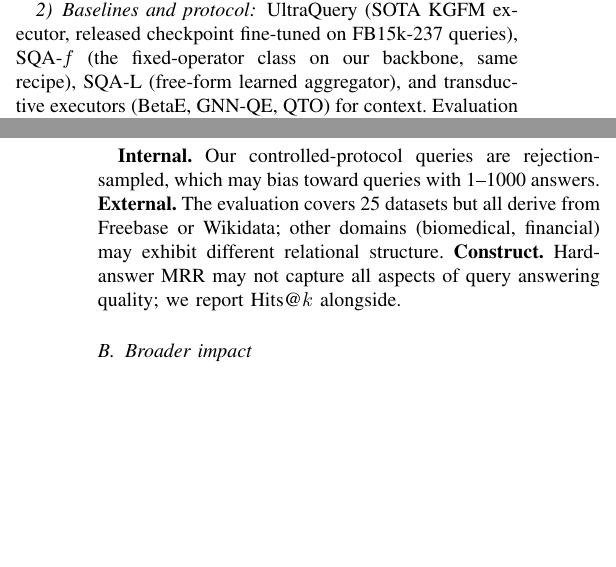
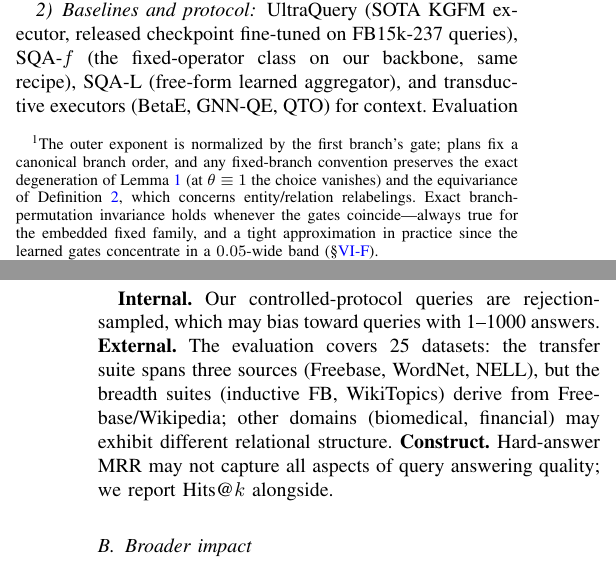
Before and after one commit to ACynj/tqa, a LaTeX paper (paper/main.tex): two parts of the columns of pages 4 and 10 of 13 before the commit and two parts of the columns of pages 4 and 10 of 14 after it, joined at a grey line, cut so that both start at the same text, the shorter picture padded with empty space. Compiled offline with pdfLaTeX; a missing font is replaced by an installed copy or a similar font; a LaTeX package or settings file that is missing is left out.

Commit message:
Polish per external review: scope overclaims, footnote outer-exponent convention, per-type 3-checkpoint variance, 10-seed two-world, accurate threats-to-validity

```diff
--- a/paper/main.tex
+++ b/paper/main.tex
@@ -482,7 +484,15 @@ T_\Theta(s_1,\dots,s_m) &= \exp\Big[-\Big(\textstyle\sum_i(-\ln s_i)^{\theta_i}\
 \end{align}
 with $\theta\in(0.5,4)$ by construction (we verified that wider ranges
 $(0.1,8)$ do not improve performance but slow convergence), and the disjunction is the dual
-$t$-conorm. Negation stays the complement, as in all prior work. The gate
+$t$-conorm.\footnote{The outer exponent is normalized by the first
+branch's gate; plans fix a canonical branch order, and any fixed-branch
+convention preserves the exact degeneration of Lemma~\ref{lem:degen}
+(at $\theta\equiv1$ the choice vanishes) and the
+equivariance of Definition~\ref{def:executor}, which concerns
+entity/relation relabelings. Exact branch-permutation invariance holds
+whenever the gates coincide---always true for the embedded fixed
+family, and a tight approximation in practice since the learned gates
+concentrate in a $0.05$-wide band (\S\ref{sec:exp-analysis}).} Negation stays the complement, as in all prior work. The gate
 $g$ is a two-layer MLP; \emph{order-2} variants concatenate the branch
 relation's feature vector from $G_R$ to the gate input. Operators touch no
 identifiers, preserving Definition~\ref{def:executor}; parameters number
@@ -1064,9 +1075,11 @@ is, we conjecture, even sharper.
 \subsection{Threats to validity}
 \textbf{Internal.} Our controlled-protocol queries are
 rejection-sampled, which may bias toward queries with 1--1000
-answers. \textbf{External.} The evaluation covers 25 datasets but
-all derive from Freebase or Wikidata; other domains (biomedical,
-financial) may exhibit different relational structure.
+answers. \textbf{External.} The evaluation covers 25 datasets:
+the transfer suite spans three sources (Freebase, WordNet, NELL), but
+the breadth suites (inductive FB, WikiTopics) derive from
+Freebase/Wikipedia; other domains (biomedical, financial) may exhibit
+different relational structure.
 \textbf{Construct.} Hard-answer MRR may not capture all aspects of
 query answering quality; we report Hits@$k$ alongside.
 
```
Also changed, not shown: paper/main.pdf, paper/main.tex (14 more changed lines).
